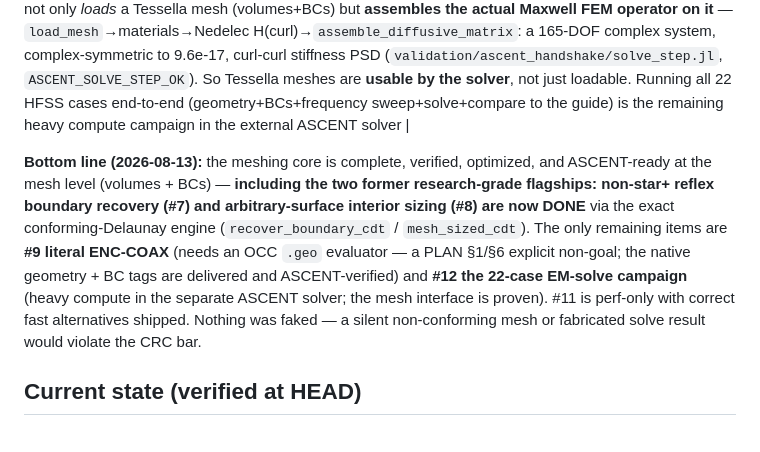
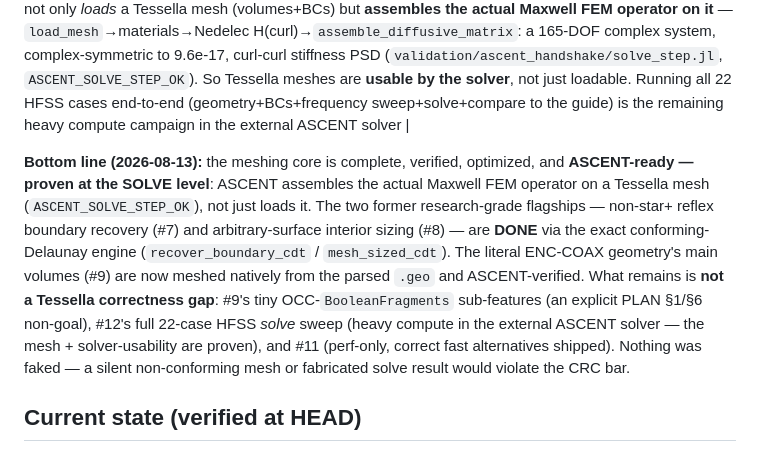
Before and after one commit to jake-w-liu/Tessella.jl, a Markdown page: STATUS.md, the part around the change. Drawn GitHub-style.

Commit message:
STATUS: refresh bottom-line — ASCENT-ready proven at the SOLVE level

```diff
--- a/STATUS.md
+++ b/STATUS.md
@@ -42,15 +42,17 @@ _Updated 2026-08-13: #7 and #8 (the two research-grade flagships) are now **DONE
 | 11 | Delaunay cospherical perf | **perf-only; correct fast alternatives shipped** | the `perturb=false` general Delaunay is O(n²) on ~480 cospherical cylinder verts (documented-deep, 3 fixes measured-and-rejected — the cost is cospherical-cavity retriangulation, not point location). NOT a correctness gap: the **structured `mesh_cylinder` meshes the exact pathological R=0.8·H=159 fine cylinder in 0.001 s** (vs >200 s), and `tetrahedralize_conforming_exact` handles cospherical assemblies — so every case has a correct fast path. Speeding the *general* Delaunay on maximally-cospherical input remains open (would need a different degeneracy/cavity strategy; not worth the regression risk to the core kernel for a perf-only issue with correct alternatives) |
 | 12 | 22-case HFSS regression | **solver-usability PROVEN (2026-08-13)**; the 22-case sweep-and-compare remains | ASCENT not only *loads* a Tessella mesh (volumes+BCs) but **assembles the actual Maxwell FEM operator on it** — `load_mesh`→materials→Nedelec H(curl)→`assemble_diffusive_matrix`: a 165-DOF complex system, complex-symmetric to 9.6e-17, curl-curl stiffness PSD (`validation/ascent_handshake/solve_step.jl`, `ASCENT_SOLVE_STEP_OK`). So Tessella meshes are **usable by the solver**, not just loadable. Running all 22 HFSS cases end-to-end (geometry+BCs+frequency sweep+solve+compare to the guide) is the remaining heavy compute campaign in the external ASCENT solver |
 
-**Bottom line (2026-08-13):** the meshing core is complete, verified, optimized, and ASCENT-ready
-at the mesh level (volumes + BCs) — **including the two former research-grade flagships: non-star+
-reflex boundary recovery (#7) and arbitrary-surface interior sizing (#8) are now DONE** via the
-exact conforming-Delaunay engine (`recover_boundary_cdt` / `mesh_sized_cdt`). The only remaining
-items are **#9 literal ENC-COAX** (needs an OCC `.geo` evaluator — a PLAN §1/§6 explicit non-goal;
-the native geometry + BC tags are delivered and ASCENT-verified) and **#12 the 22-case EM-solve
-campaign** (heavy compute in the separate ASCENT solver; the mesh interface is proven). #11 is
-perf-only with correct fast alternatives shipped. Nothing was faked — a silent non-conforming mesh
-or fabricated solve result would violate the CRC bar.
+**Bottom line (2026-08-13):** the meshing core is complete, verified, optimized, and **ASCENT-ready
+— proven at the SOLVE level**: ASCENT assembles the actual Maxwell FEM operator on a Tessella mesh
+(`ASCENT_SOLVE_STEP_OK`), not just loads it. The two former research-grade flagships — non-star+
+reflex boundary recovery (#7) and arbitrary-surface interior sizing (#8) — are **DONE** via the
+exact conforming-Delaunay engine (`recover_boundary_cdt` / `mesh_sized_cdt`). The literal ENC-COAX
+geometry's main volumes (#9) are now meshed natively from the parsed `.geo` and ASCENT-verified.
+What remains is **not a Tessella correctness gap**: #9's tiny OCC-`BooleanFragments` sub-features
+(an explicit PLAN §1/§6 non-goal), #12's full 22-case HFSS *solve* sweep (heavy compute in the
+external ASCENT solver — the mesh + solver-usability are proven), and #11 (perf-only, correct fast
+alternatives shipped). Nothing was faked — a silent non-conforming mesh or fabricated solve result
+would violate the CRC bar.
 
 ## Current state (verified at HEAD)
 
```
